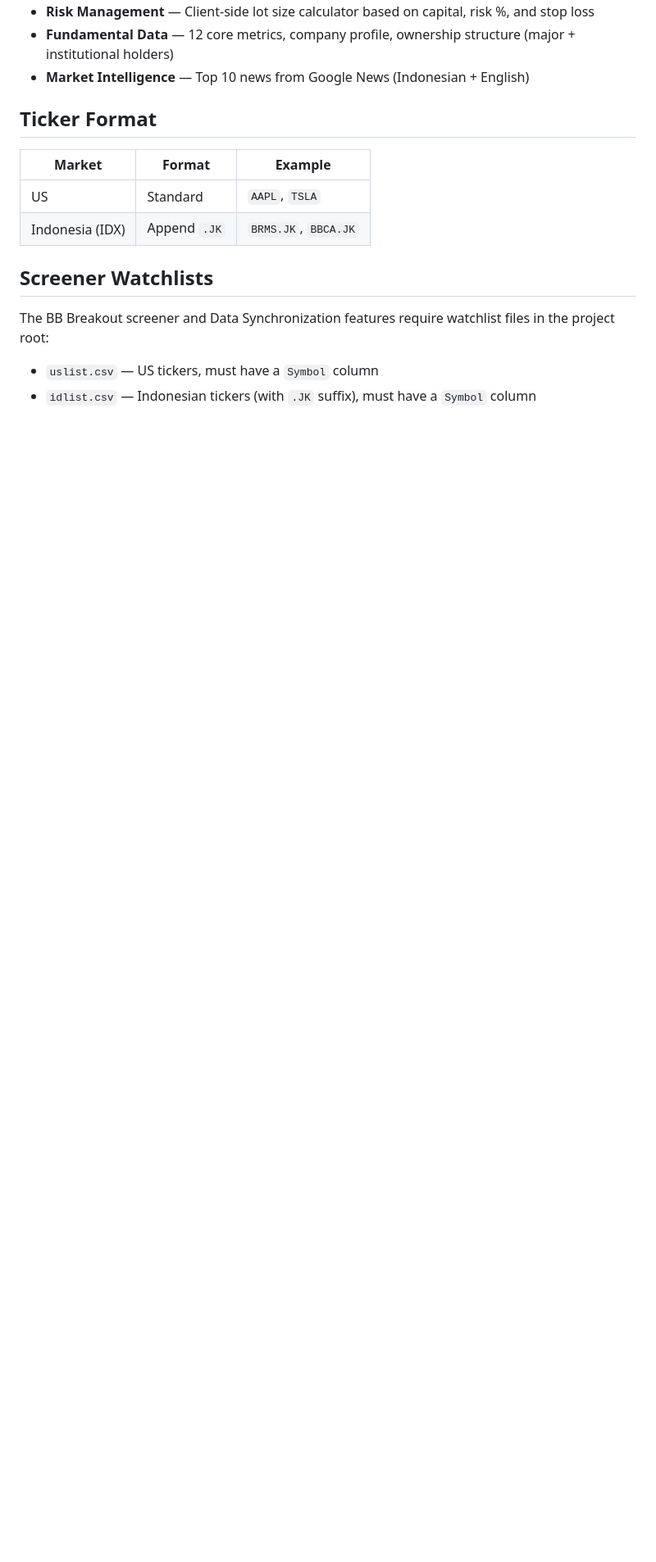
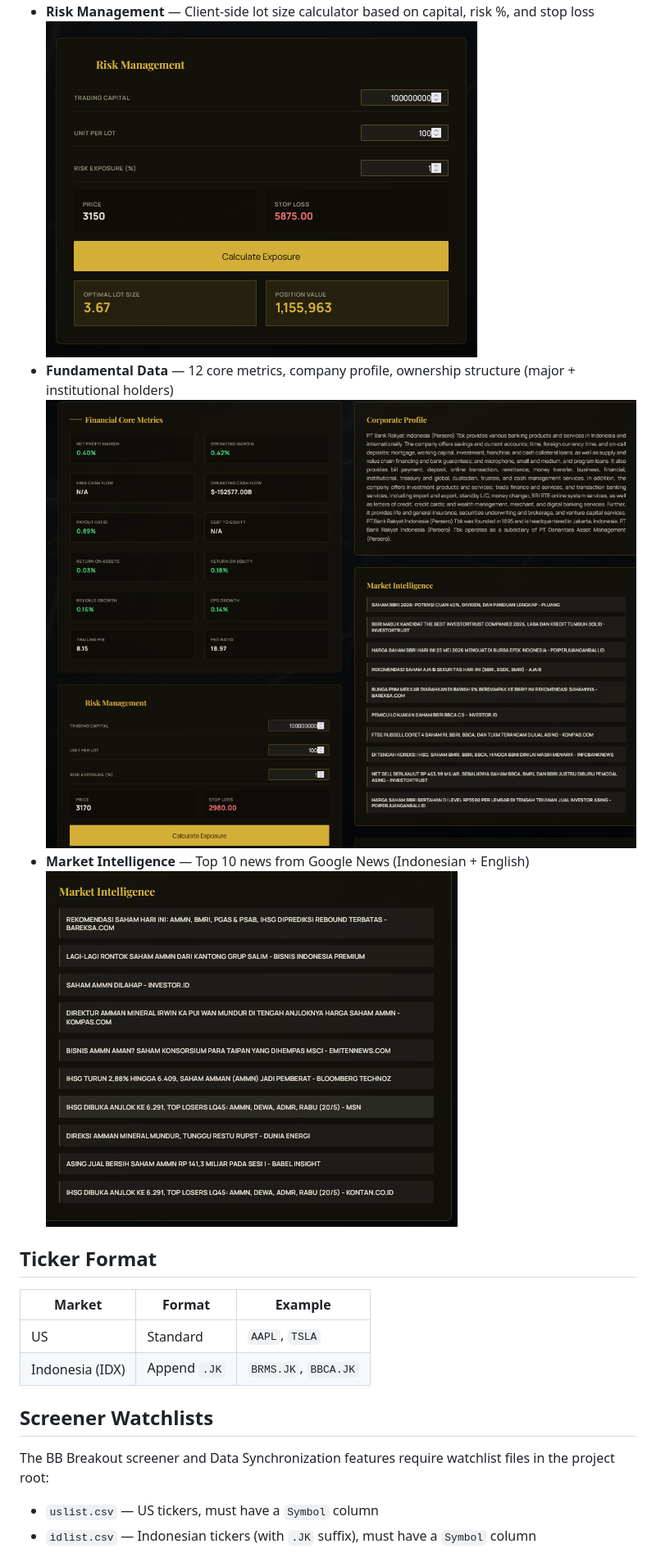
Before and after one commit to satriyopranoto/open-wealth-dashboard, a Markdown page: README.md, the part around the change printed below. Shown: that part at 82% size. Rendered like a GitHub page; pictures changed too: image-1.png (added), image-4.png (added), image-5.png (added); blank space fills up the shorter version.

```diff
--- a/README.md
+++ b/README.md
@@ -10,6 +13,9 @@ Open-source stock analysis engine for US and Indonesian (IDX) markets. Built wit
 - **Risk Management** — Client-side lot size calculator based on capital, risk %, and stop loss
+![Lot size calculation](image-4.png)
 - **Fundamental Data** — 12 core metrics, company profile, ownership structure (major + institutional holders)
+![fundamental data](image-1.png)
 - **Market Intelligence** — Top 10 news from Google News (Indonesian + English)
+![Market Intelegence](image-5.png)
 
 ## Ticker Format
 
```
Also changed, not shown: other parts of README.md (+3 -0 lines), CLAUDE.md (+99 -8 lines), image-2.png (added), image-3.png (added), image.png (added), 4 other files.
